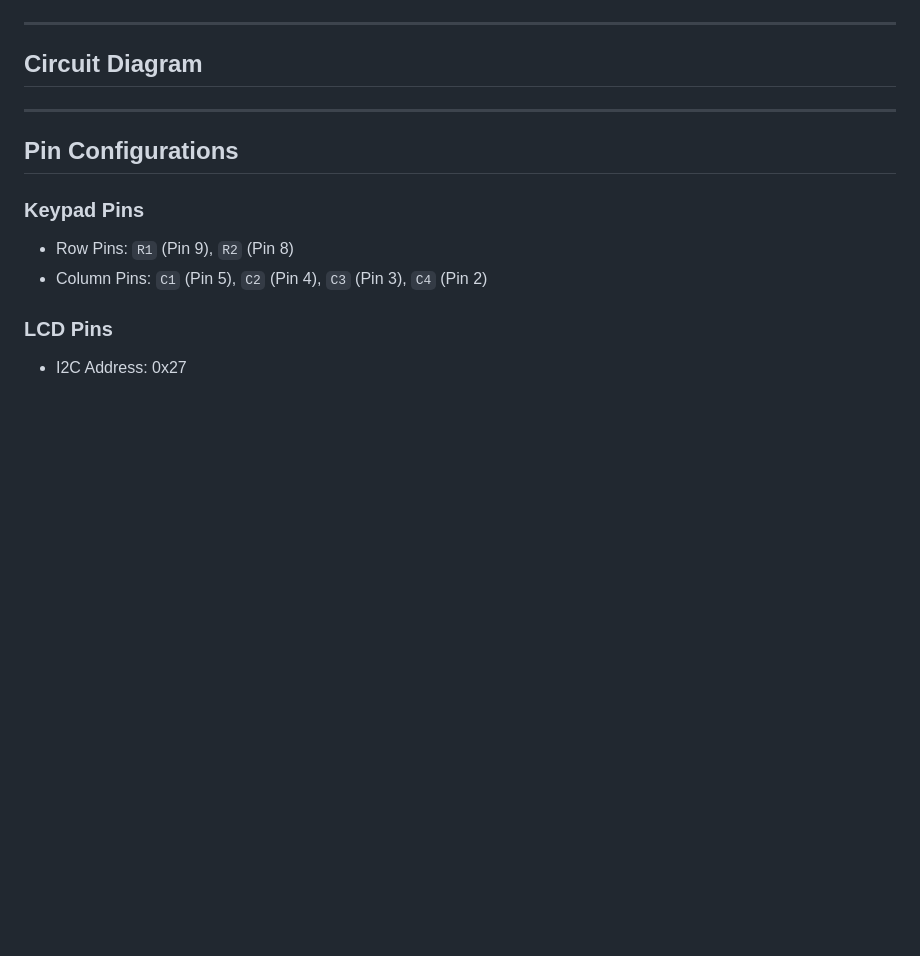
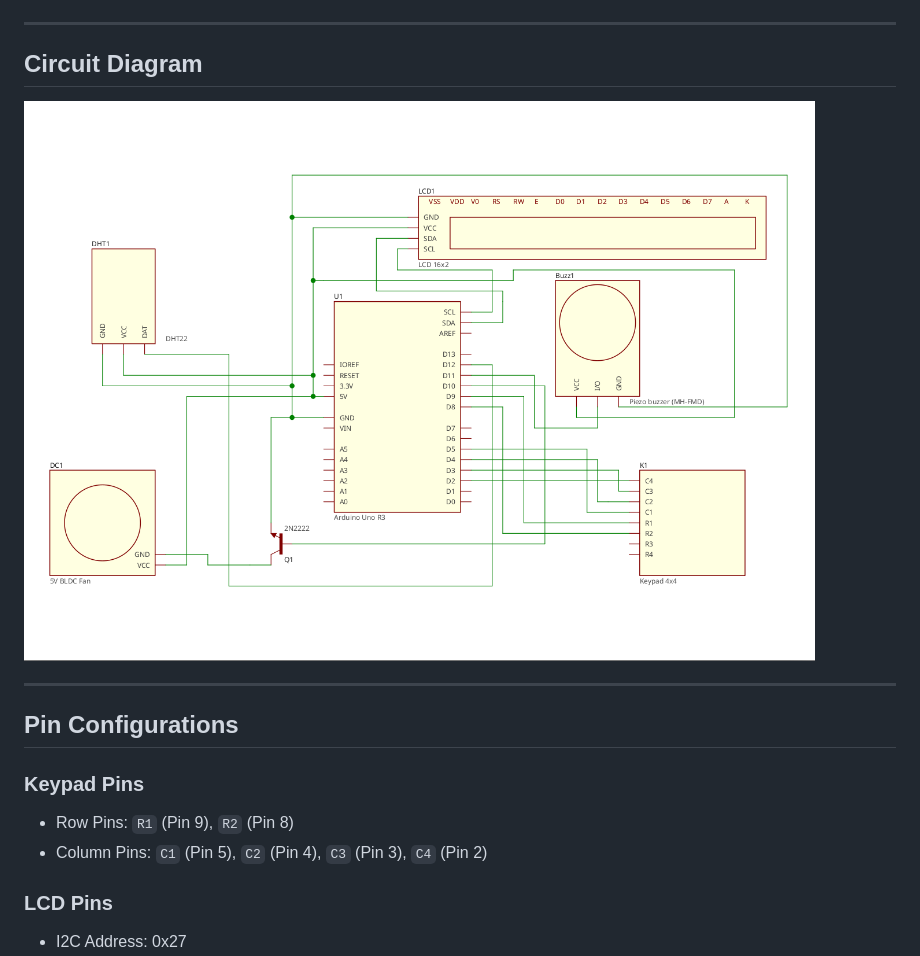
Before and after one commit to vgalovic/temperature-and-humidity-regulator, a Markdown page: README.md, the part around the change. Rendered like a GitHub page; blank space fills up the shorter version.

```diff
--- a/README.md
+++ b/README.md
@@ -44,7 +44,7 @@ This project implements a temperature regulator system using an Arduino microcon
 
 ## Circuit Diagram
 
-
+![Circuit Diagram](documentation/images/circuit_diagram.png)
 
 ---
 
```
